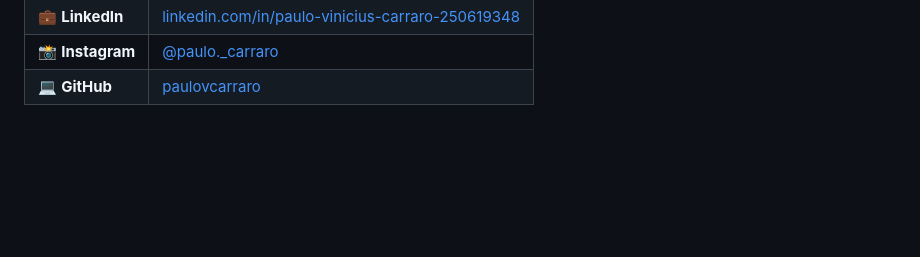
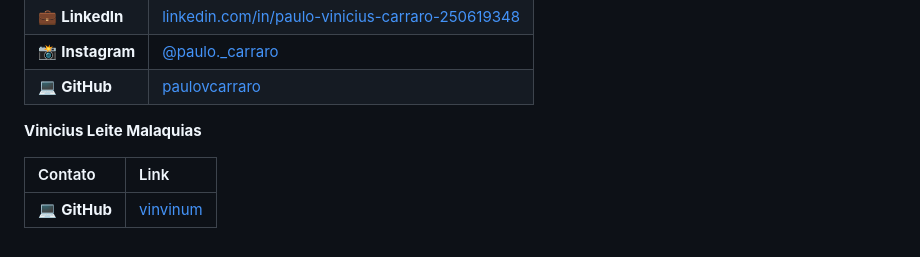
Before and after one commit to Matheuspenas/ProjetoDeExten-o4-semestre, a Markdown page: README.md, the part around the change. GitHub-like rendering; blank space fills up the shorter version.

Commit message:
Alteração ao read me para deixa lo mais visualmente atraente

```diff
--- a/README.md
+++ b/README.md
@@ -122,3 +122,9 @@ A lógica do projeto se baseia na segregação de acesso e responsabilidades:
 | 💼 **LinkedIn**  | [linkedin.com/in/paulo-vinicius-carraro-250619348](www.linkedin.com/in/paulo-vinicius-carraro-250619348) |
 | 📸 **Instagram** | [@paulo.\_carraro](https://www.instagram.com/paulo._carraro?igsh=M3N1c3pjMjYwdzhw)                       |
 | 💻 **GitHub**    | [paulovcarraro](https://github.com/Paulovcarraro)                                                        |
+
+**Vinicius Leite Malaquias**
+
+| Contato       | Link                            |
+| :------------ | :------------------------------ |
+| 💻 **GitHub** | [vinvinum](github.com/vinvinum) |
```
